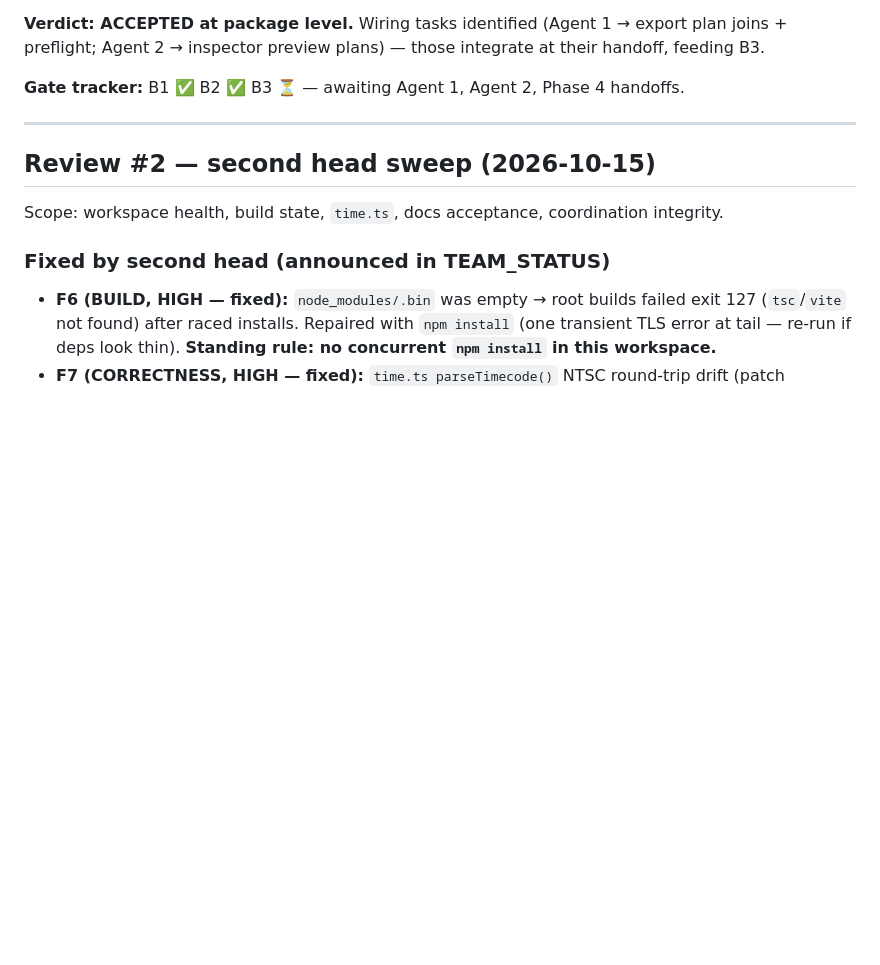
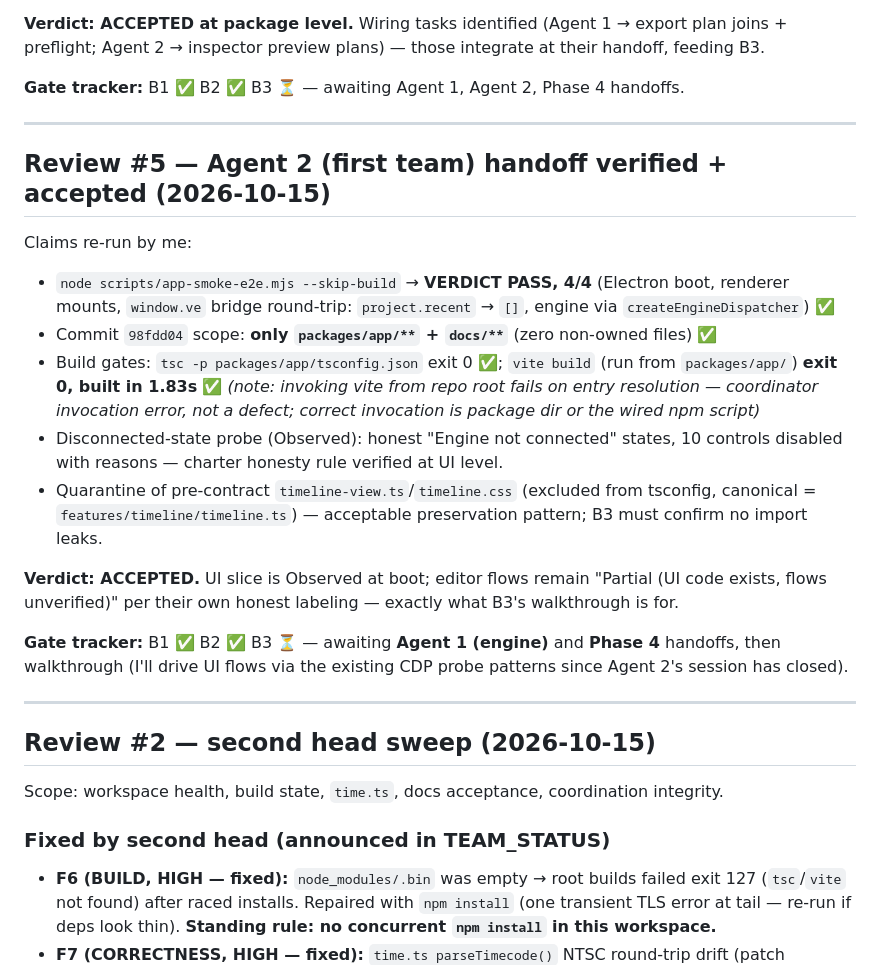
Before and after one commit to Adebayodamilola20/reelwright, a Markdown page: docs/REVIEW_LOG.md, the part around the change. GitHub-like rendering; blank space fills up the shorter version.

Commit message:
coordinator: review #5 — Agent 2 UI slice accepted (smoke 4/4 re-verified, build gates green)

```diff
--- a/docs/REVIEW_LOG.md
+++ b/docs/REVIEW_LOG.md
@@ -82,6 +82,21 @@ Phase 2 agent's claims re-run by me:
 **Verdict: ACCEPTED at package level.** Wiring tasks identified (Agent 1 → export plan joins + preflight; Agent 2 → inspector preview plans) — those integrate at their handoff, feeding B3.
 
 **Gate tracker:** B1 ✅ B2 ✅ B3 ⏳ — awaiting Agent 1, Agent 2, Phase 4 handoffs.
+
+---
+
+## Review #5 — Agent 2 (first team) handoff verified + accepted (2026-10-15)
+
+Claims re-run by me:
+- `node scripts/app-smoke-e2e.mjs --skip-build` → **VERDICT PASS, 4/4** (Electron boot, renderer mounts, `window.ve` bridge round-trip: `project.recent` → `[]`, engine via `createEngineDispatcher`) ✅
+- Commit `98fdd04` scope: **only `packages/app/**` + `docs/**`** (zero non-owned files) ✅
+- Build gates: `tsc -p packages/app/tsconfig.json` exit 0 ✅; `vite build` (run from `packages/app/`) **exit 0, built in 1.83s** ✅ *(note: invoking vite from repo root fails on entry resolution — coordinator invocation error, not a defect; correct invocation is package dir or the wired npm script)*
+- Disconnected-state probe (Observed): honest "Engine not connected" states, 10 controls disabled with reasons — charter honesty rule verified at UI level.
+- Quarantine of pre-contract `timeline-view.ts`/`timeline.css` (excluded from tsconfig, canonical = `features/timeline/timeline.ts`) — acceptable preservation pattern; B3 must confirm no import leaks.
+
+**Verdict: ACCEPTED.** UI slice is Observed at boot; editor flows remain "Partial (UI code exists, flows unverified)" per their own honest labeling — exactly what B3's walkthrough is for.
+
+**Gate tracker:** B1 ✅ B2 ✅ B3 ⏳ — awaiting **Agent 1 (engine)** and **Phase 4** handoffs, then walkthrough (I'll drive UI flows via the existing CDP probe patterns since Agent 2's session has closed).
 
 ---
 
```
Also changed, not shown: docs/TEAM_STATUS.md (+6 -0 lines).
